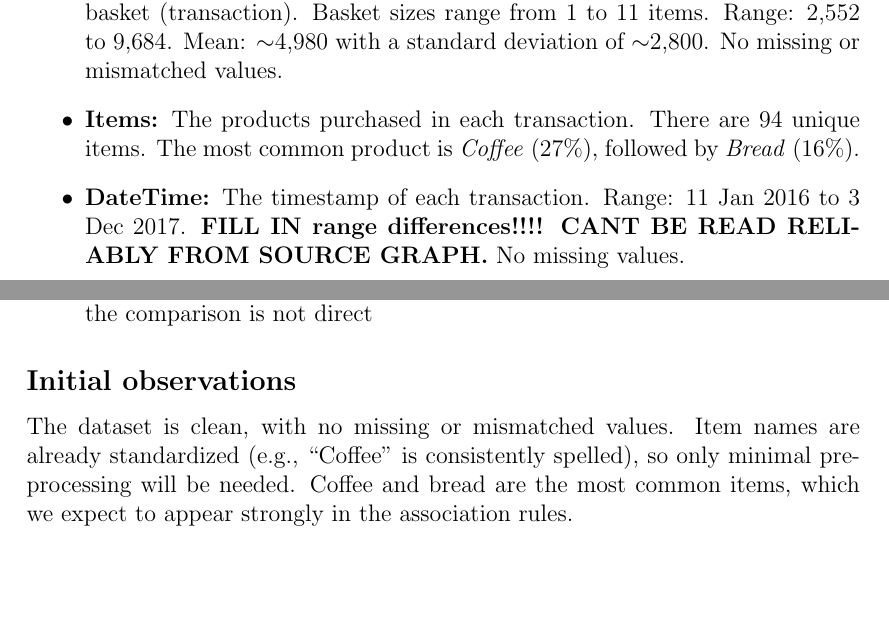
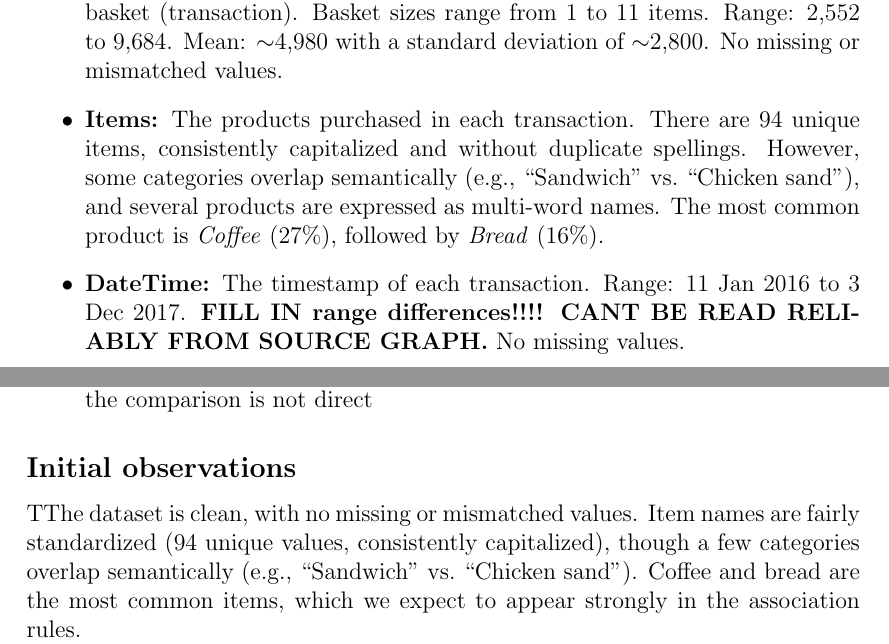
Before and after one commit to MartinTCode/pulse-DataMining-association-rules, a LaTeX document (main.tex, which reads Documents/2_Data Understanding.tex): two parts of pages 7 and 8 of 16, joined at a grey line, cut so that both start at the same text, the shorter picture padded with empty space. Compiled offline with pdfLaTeX.

Commit message:
Clarify item standardization

```diff
--- a/Documents/2_Data Understanding.tex
+++ b/Documents/2_Data Understanding.tex
@@ -32,8 +32,10 @@ and co-occurrence patterns in transaction data~\cite[Ch.~5, Sec.~5.1]{courseLitt
     No missing or mismatched values.
 
     \item \textbf{Items:} The products purchased in each transaction.
-    There are 94 unique items.
-    The most common product is \textit{Coffee} (27\%), followed by \textit{Bread} (16\%).
+There are 94 unique items, consistently capitalized and without duplicate spellings.
+However, some categories overlap semantically (e.g., ``Sandwich'' vs.\ ``Chicken sand''),
+and several products are expressed as multi-word names.
+The most common product is \textit{Coffee} (27\%), followed by \textit{Bread} (16\%).
 
     \item \textbf{DateTime:} The timestamp of each transaction.
     Range: 11 Jan 2016 to 3 Dec 2017.
@@ -52,9 +54,9 @@ and co-occurrence patterns in transaction data~\cite[Ch.~5, Sec.~5.1]{courseLitt
 \end{itemize}
 
 \subsection*{Initial observations}
-The dataset is clean, with no missing or mismatched values.
-Item names are already standardized (e.g., ``Coffee'' is consistently spelled),
-so only minimal preprocessing will be needed.
+TThe dataset is clean, with no missing or mismatched values.
+Item names are fairly standardized (94 unique values, consistently capitalized),
+though a few categories overlap semantically (e.g., ``Sandwich'' vs.\ ``Chicken sand'').
 Coffee and bread are the most common items,
 which we expect to appear strongly in the association rules.
 
```
